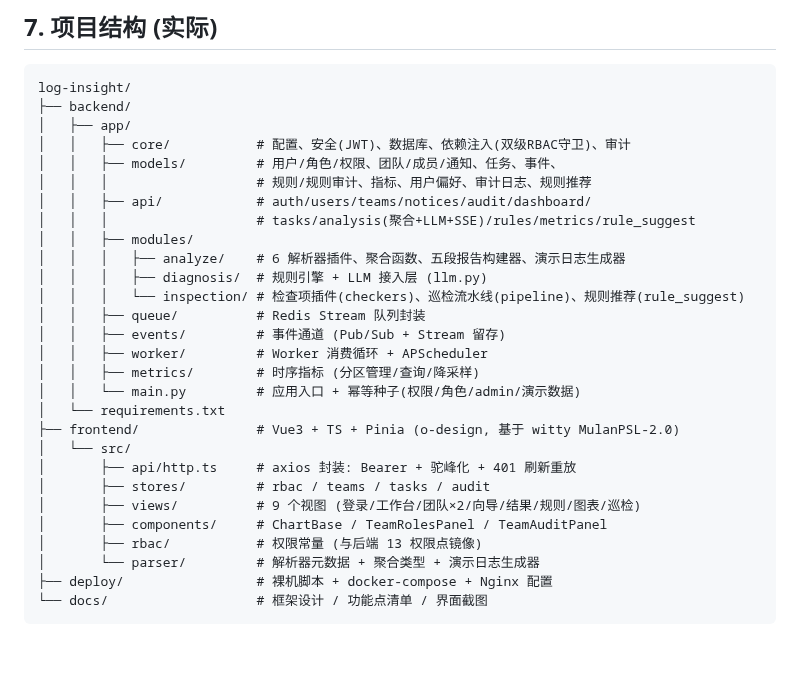
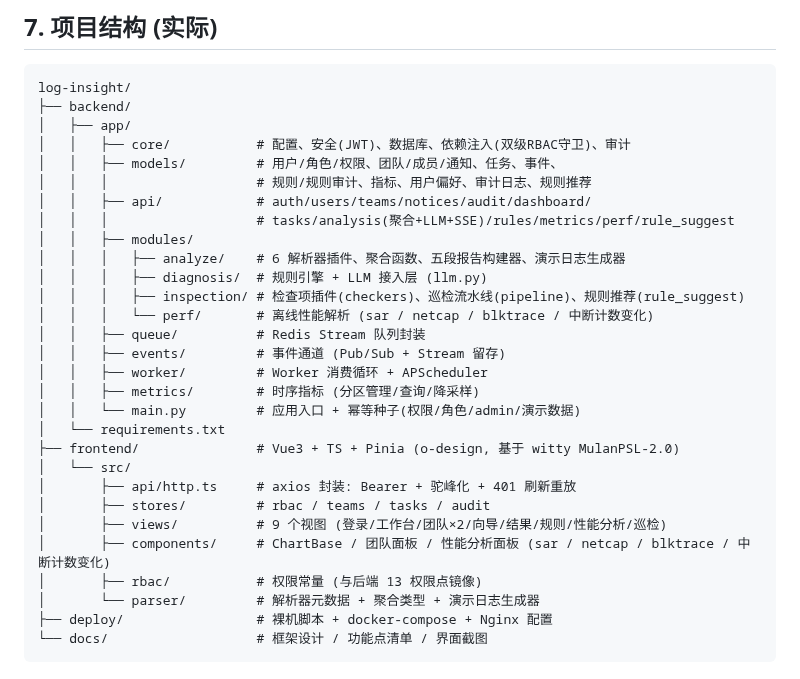
Before and after one commit to openeuler-mirror/log-insight, a Markdown page: docs/框架设计.md, the part around one of its changes. Rendered like a GitHub page; blank space fills up the shorter version.

```diff
--- a/docs/框架设计.md
+++ b/docs/框架设计.md
@@ -213,11 +234,12 @@ log-insight/
 │   │   ├── models/         # 用户/角色/权限、团队/成员/通知、任务、事件、
 │   │   │                   # 规则/规则审计、指标、用户偏好、审计日志、规则推荐
 │   │   ├── api/            # auth/users/teams/notices/audit/dashboard/
-│   │   │                   # tasks/analysis(聚合+LLM+SSE)/rules/metrics/rule_suggest
+│   │   │                   # tasks/analysis(聚合+LLM+SSE)/rules/metrics/perf/rule_suggest
 │   │   ├── modules/
 │   │   │   ├── analyze/    # 6 解析器插件、聚合函数、五段报告构建器、演示日志生成器
 │   │   │   ├── diagnosis/  # 规则引擎 + LLM 接入层 (llm.py)
-│   │   │   └── inspection/ # 检查项插件(checkers)、巡检流水线(pipeline)、规则推荐(rule_suggest)
+│   │   │   ├── inspection/ # 检查项插件(checkers)、巡检流水线(pipeline)、规则推荐(rule_suggest)
+│   │   │   └── perf/       # 离线性能解析 (sar / netcap / blktrace / 中断计数变化)
 │   │   ├── queue/          # Redis Stream 队列封装
 │   │   ├── events/         # 事件通道 (Pub/Sub + Stream 留存)
 │   │   ├── worker/         # Worker 消费循环 + APScheduler
@@ -228,8 +250,8 @@ log-insight/
 │   └── src/
 │       ├── api/http.ts     # axios 封装: Bearer + 驼峰化 + 401 刷新重放
 │       ├── stores/         # rbac / teams / tasks / audit
-│       ├── views/          # 9 个视图 (登录/工作台/团队×2/向导/结果/规则/图表/巡检)
-│       ├── components/     # ChartBase / TeamRolesPanel / TeamAuditPanel
+│       ├── views/          # 9 个视图 (登录/工作台/团队×2/向导/结果/规则/性能分析/巡检)
+│       ├── components/     # ChartBase / 团队面板 / 性能分析面板 (sar / netcap / blktrace / 中断计数变化)
 │       ├── rbac/           # 权限常量 (与后端 13 权限点镜像)
 │       └── parser/         # 解析器元数据 + 聚合类型 + 演示日志生成器
 ├── deploy/                 # 裸机脚本 + docker-compose + Nginx 配置
```
Also changed, not shown: other parts of docs/框架设计.md (+22 -1 lines), README.md (+6 -6 lines), docs/功能点清单.md (+1 -0 lines), docs/screenshots/14-perf-interrupts.png (added), 2 other files.
